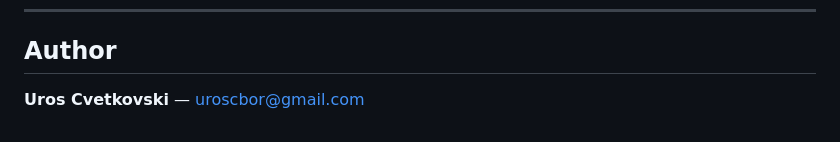
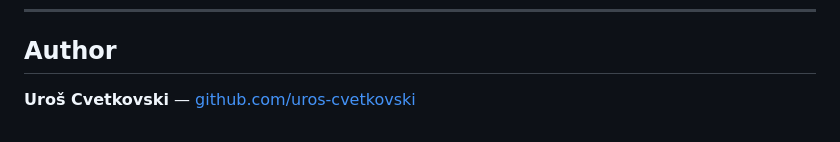
Before and after one commit to uros-cvetkovski/packet-analyzer, a Markdown page: README.md, the part around the change. Rendered like a GitHub page.

```diff
--- a/README.md
+++ b/README.md
@@ -189,4 +189,4 @@ If capture still shows nothing, verify you have network activity (e.g. open a we
 
 ## Author
 
-**Uros Cvetkovski** — [uroscbor@gmail.com](mailto:uroscbor@gmail.com)
+**Uroš Cvetkovski** — [github.com/uros-cvetkovski](https://github.com/uros-cvetkovski)
```
